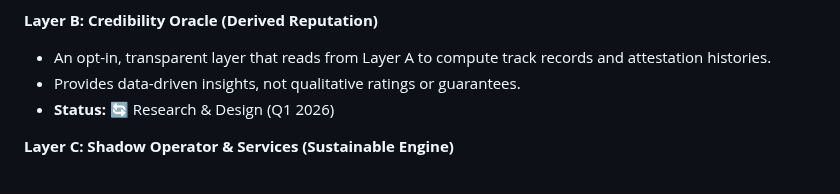
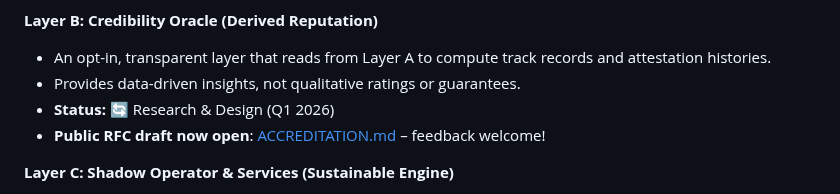
Before and after one commit to OAPS-Protocol/oaps-v0.1, a Markdown page: README.md, the part around the change. GitHub-like rendering.

```diff
--- a/README.md
+++ b/README.md
@@ -143,6 +143,7 @@ OAPS is being developed as a sustainable, three-layer public good.
 *   An opt-in, transparent layer that reads from Layer A to compute track records and attestation histories.
 *   Provides data-driven insights, not qualitative ratings or guarantees.
 *   **Status:** 🔄 Research & Design (Q1 2026)
+*   **Public RFC draft now open**: [ACCREDITATION.md](./ACCREDITATION.md) – feedback welcome!
 
 **Layer C: Shadow Operator & Services (Sustainable Engine)**
 *   Premium services built atop the protocol: dashboards, enterprise APIs, monitoring, and compliance tooling.
```
